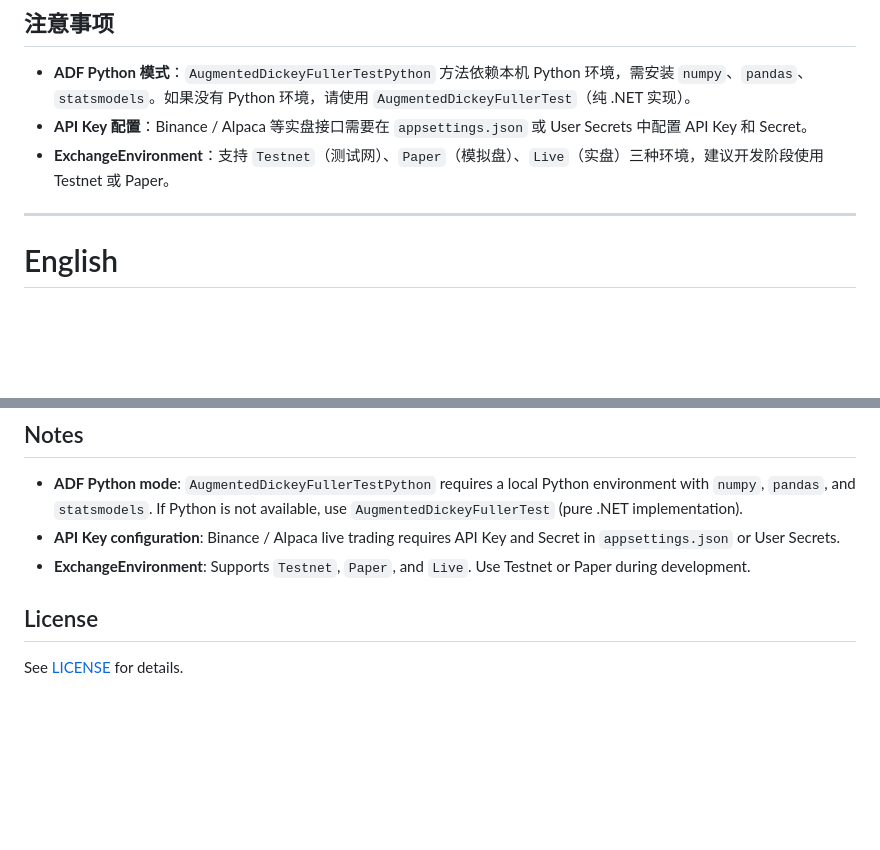
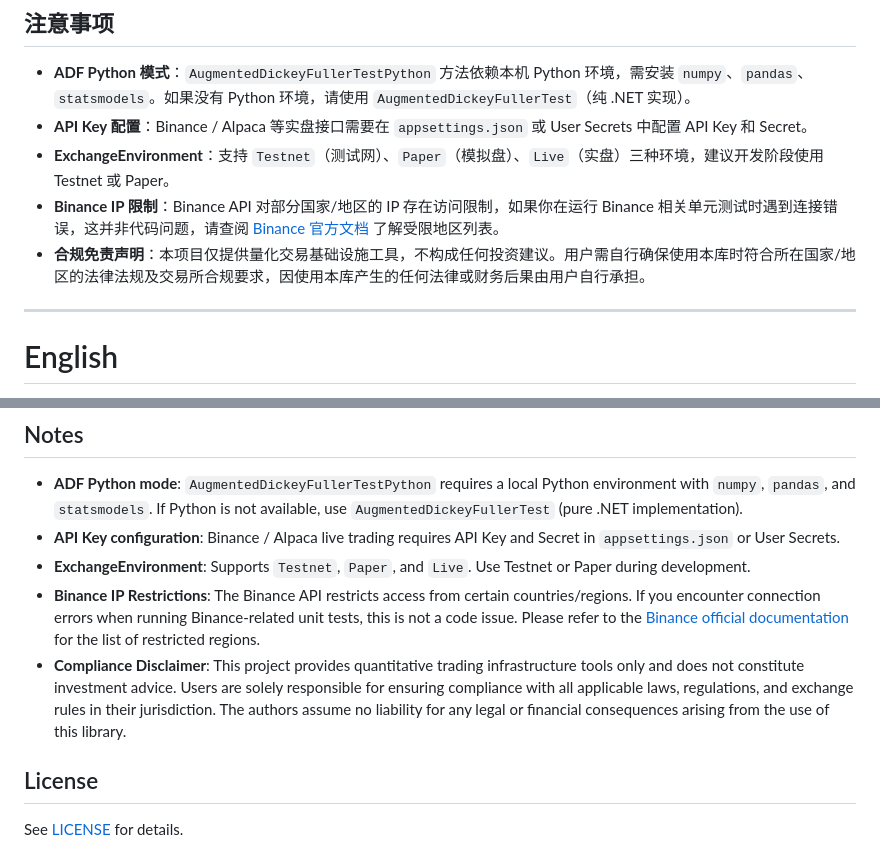
Before and after one commit to memoryfraction/Quant.Infra.Net, a Markdown page: README.md, 2 parts joined by grey strips. Drawn GitHub-style; blank space fills up the shorter version.

Commit message:
新增免责

```diff
--- a/README.md
+++ b/README.md
@@ -288,6 +288,8 @@ Quant.Infra.Net/
 - **ADF Python 模式**：`AugmentedDickeyFullerTestPython` 方法依赖本机 Python 环境，需安装 `numpy`、`pandas`、`statsmodels`。如果没有 Python 环境，请使用 `AugmentedDickeyFullerTest`（纯 .NET 实现）。
 - **API Key 配置**：Binance / Alpaca 等实盘接口需要在 `appsettings.json` 或 User Secrets 中配置 API Key 和 Secret。
 - **ExchangeEnvironment**：支持 `Testnet`（测试网）、`Paper`（模拟盘）、`Live`（实盘）三种环境，建议开发阶段使用 Testnet 或 Paper。
+- **Binance IP 限制**：Binance API 对部分国家/地区的 IP 存在访问限制，如果你在运行 Binance 相关单元测试时遇到连接错误，这并非代码问题，请查阅 [Binance 官方文档](https://www.binance.com/en/support) 了解受限地区列表。
+- **合规免责声明**：本项目仅提供量化交易基础设施工具，不构成任何投资建议。用户需自行确保使用本库时符合所在国家/地区的法律法规及交易所合规要求，因使用本库产生的任何法律或财务后果由用户自行承担。
 
 ---
 
@@ -546,6 +548,8 @@ Quant.Infra.Net/
 - **ADF Python mode**: `AugmentedDickeyFullerTestPython` requires a local Python environment with `numpy`, `pandas`, and `statsmodels`. If Python is not available, use `AugmentedDickeyFullerTest` (pure .NET implementation).
 - **API Key configuration**: Binance / Alpaca live trading requires API Key and Secret in `appsettings.json` or User Secrets.
 - **ExchangeEnvironment**: Supports `Testnet`, `Paper`, and `Live`. Use Testnet or Paper during development.
+- **Binance IP Restrictions**: The Binance API restricts access from certain countries/regions. If you encounter connection errors when running Binance-related unit tests, this is not a code issue. Please refer to the [Binance official documentation](https://www.binance.com/en/support) for the list of restricted regions.
+- **Compliance Disclaimer**: This project provides quantitative trading infrastructure tools only and does not constitute investment advice. Users are solely responsible for ensuring compliance with all applicable laws, regulations, and exchange rules in their jurisdiction. The authors assume no liability for any legal or financial consequences arising from the use of this library.
 
 ## License
 
```
